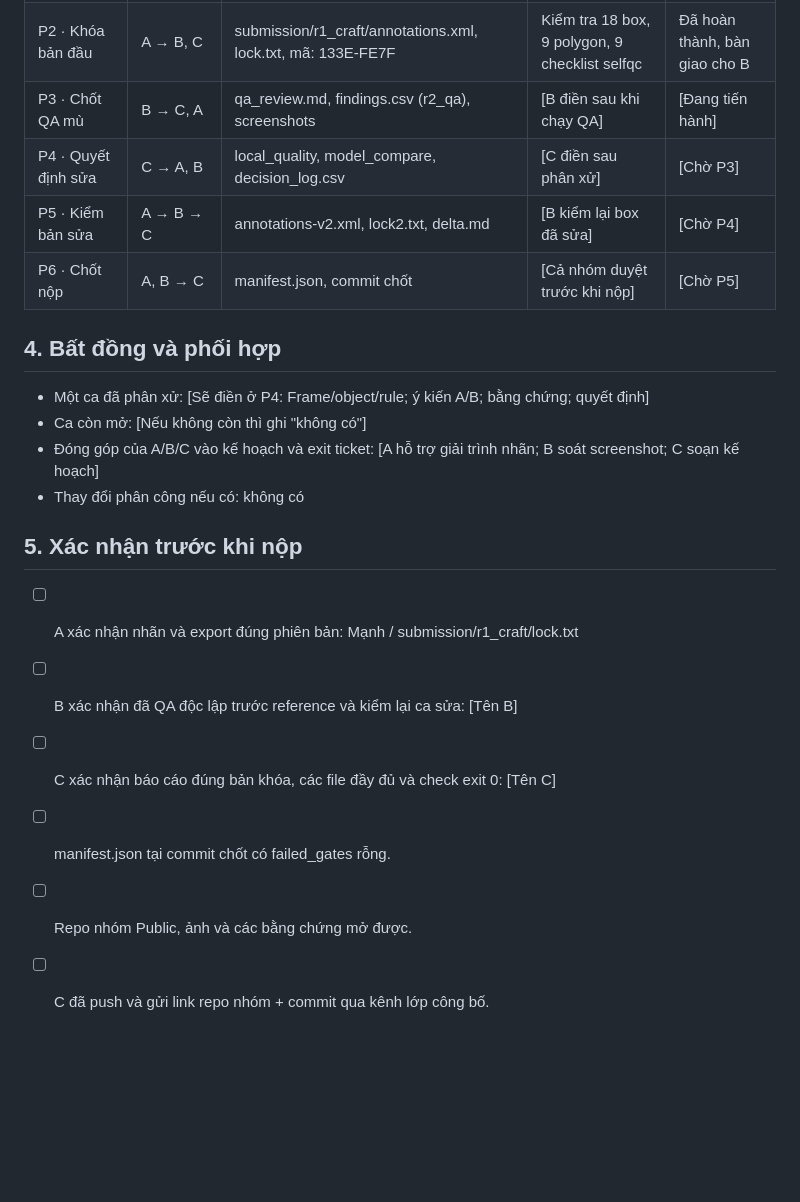
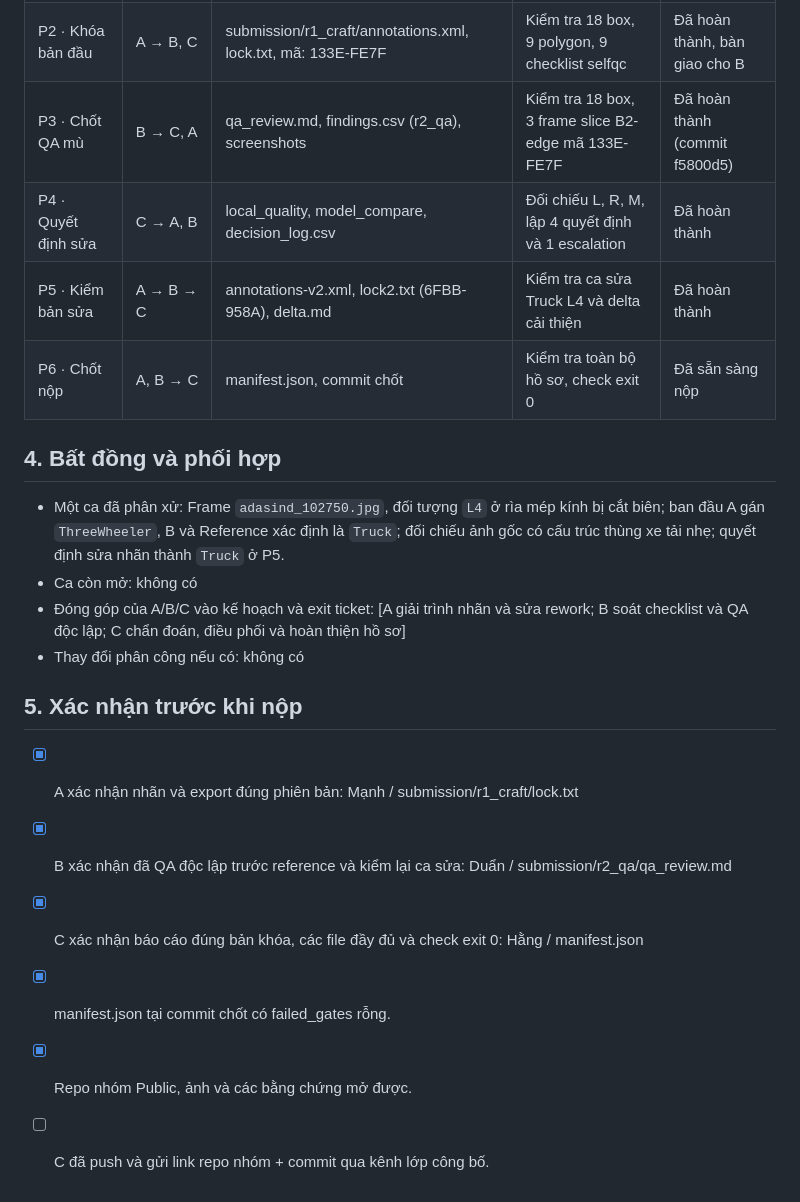
Before and after one commit to BuiHangvn/K4-L2-Day11-Hang-Duan-Manh-SVM360-Fisheye-Lab-Student, a Markdown page: TEAMMATES.md, the part around the change. GitHub-like rendering; blank space fills up the shorter version.

Commit message:
docs: cap nhat TEAMMATES.md - kenh Zalo, dai dien nop, bo ngoac vuong

```diff
--- a/TEAMMATES.md
+++ b/TEAMMATES.md
@@ -26,23 +26,23 @@
 |---|---|---|---|---|
 | P0 · Chốt môi trường và vai | C → A, B | mode.json, slice B2-edge | Kiểm tra slice chung và môi trường CVAT | Đã hoàn thành |
 | P2 · Khóa bản đầu | A → B, C | submission/r1_craft/annotations.xml, lock.txt, mã: 133E-FE7F | Kiểm tra 18 box, 9 polygon, 9 checklist selfqc | Đã hoàn thành, bàn giao cho B |
-| P3 · Chốt QA mù | B → C, A | qa_review.md, findings.csv (r2_qa), screenshots | [B điền sau khi chạy QA] | [Đang tiến hành] |
-| P4 · Quyết định sửa | C → A, B | local_quality, model_compare, decision_log.csv | [C điền sau phân xử] | [Chờ P3] |
-| P5 · Kiểm bản sửa | A → B → C | annotations-v2.xml, lock2.txt, delta.md | [B kiểm lại box đã sửa] | [Chờ P4] |
-| P6 · Chốt nộp | A, B → C | manifest.json, commit chốt | [Cả nhóm duyệt trước khi nộp] | [Chờ P5] |
+| P3 · Chốt QA mù | B → C, A | qa_review.md, findings.csv (r2_qa), screenshots | Kiểm tra 18 box, 3 frame slice B2-edge mã 133E-FE7F | Đã hoàn thành (commit f5800d5) |
+| P4 · Quyết định sửa | C → A, B | local_quality, model_compare, decision_log.csv | Đối chiếu L, R, M, lập 4 quyết định và 1 escalation | Đã hoàn thành |
+| P5 · Kiểm bản sửa | A → B → C | annotations-v2.xml, lock2.txt (6FBB-958A), delta.md | Kiểm tra ca sửa Truck L4 và delta cải thiện | Đã hoàn thành |
+| P6 · Chốt nộp | A, B → C | manifest.json, commit chốt | Kiểm tra toàn bộ hồ sơ, check exit 0 | Đã sẵn sàng nộp |
 
 ## 4. Bất đồng và phối hợp
 
-- Một ca đã phân xử: [Sẽ điền ở P4: Frame/object/rule; ý kiến A/B; bằng chứng; quyết định]
-- Ca còn mở: [Nếu không còn thì ghi "không có"]
-- Đóng góp của A/B/C vào kế hoạch và exit ticket: [A hỗ trợ giải trình nhãn; B soát screenshot; C soạn kế hoạch]
+- Một ca đã phân xử: Frame `adasind_102750.jpg`, đối tượng `L4` ở rìa mép kính bị cắt biên; ban đầu A gán `ThreeWheeler`, B và Reference xác định là `Truck`; đối chiếu ảnh gốc có cấu trúc thùng xe tải nhẹ; quyết định sửa nhãn thành `Truck` ở P5.
+- Ca còn mở: không có
+- Đóng góp của A/B/C vào kế hoạch và exit ticket: [A giải trình nhãn và sửa rework; B soát checklist và QA độc lập; C chẩn đoán, điều phối và hoàn thiện hồ sơ]
 - Thay đổi phân công nếu có: không có
 
 ## 5. Xác nhận trước khi nộp
 
-- [ ] A xác nhận nhãn và export đúng phiên bản: Mạnh / submission/r1_craft/lock.txt
-- [ ] B xác nhận đã QA độc lập trước reference và kiểm lại ca sửa: [Tên B]
-- [ ] C xác nhận báo cáo đúng bản khóa, các file đầy đủ và check exit 0: [Tên C]
-- [ ] manifest.json tại commit chốt có failed_gates rỗng.
-- [ ] Repo nhóm Public, ảnh và các bằng chứng mở được.
+- [x] A xác nhận nhãn và export đúng phiên bản: Mạnh / submission/r1_craft/lock.txt
+- [x] B xác nhận đã QA độc lập trước reference và kiểm lại ca sửa: Duẩn / submission/r2_qa/qa_review.md
+- [x] C xác nhận báo cáo đúng bản khóa, các file đầy đủ và check exit 0: Hằng / manifest.json
+- [x] manifest.json tại commit chốt có failed_gates rỗng.
+- [x] Repo nhóm Public, ảnh và các bằng chứng mở được.
 - [ ] C đã push và gửi link repo nhóm + commit qua kênh lớp công bố.
```
